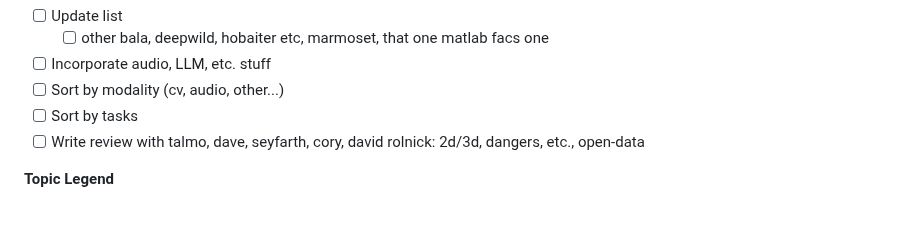
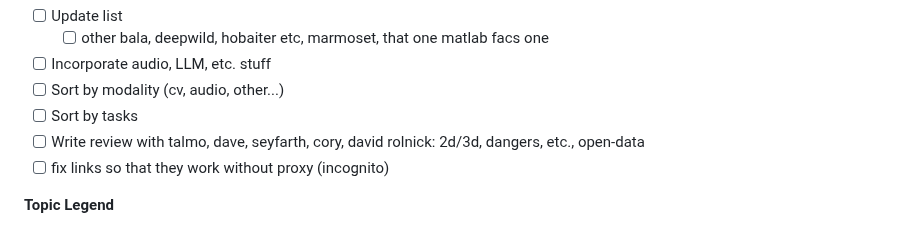
Before and after one commit to KordingLab/awesome-computational-primatology, a Markdown page: README.md, the part around the change. Rendered like a GitHub page.

```diff
--- a/README.md
+++ b/README.md
@@ -8,6 +8,7 @@ TODOS
 - [ ] Sort by modality (cv, audio, other...)
 - [ ] Sort by tasks
 - [ ] Write review with talmo, dave, seyfarth, cory, david rolnick: 2d/3d, dangers, etc., open-data
+- [ ] fix links so that they work without proxy (incognito)
 
 **Topic Legend**
 - PD = Primate detection
```
